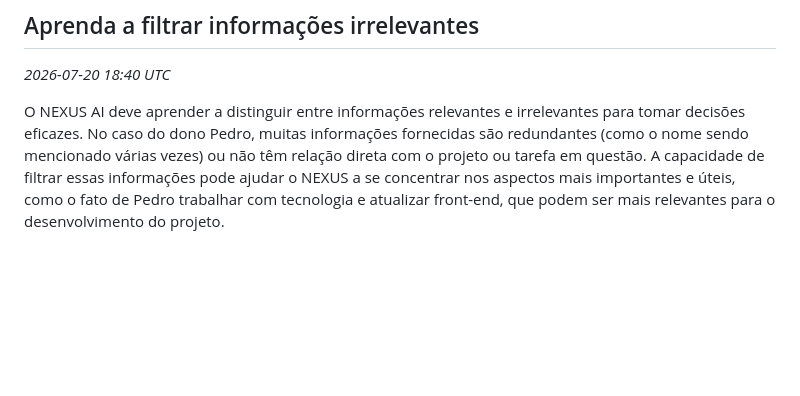
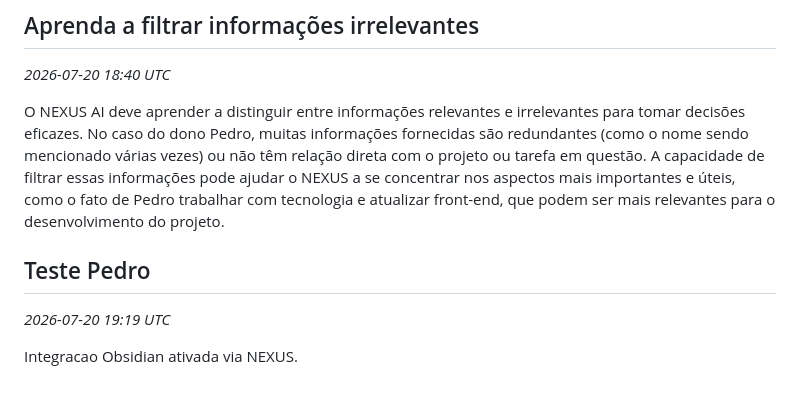
Before and after one commit to Pedrog1906g/Jarvis, a Markdown page: nexus-llm-wiki/13 - Aprendizados (Learnings).md, the part around the change. Drawn GitHub-style; blank space fills up the shorter version.

Commit message:
obsidian: atualiza nexus-llm-wiki/13 - Aprendizados (Learnings).md

```diff
--- a/nexus-llm-wiki/13 - Aprendizados (Learnings).md
+++ b/nexus-llm-wiki/13 - Aprendizados (Learnings).md
@@ -153,3 +153,8 @@ Uma lição útil e não-óbvia para o NEXUS AI é aprender a extrair informaç
 _2026-07-20 18:40 UTC_
 
 O NEXUS AI deve aprender a distinguir entre informações relevantes e irrelevantes para tomar decisões eficazes. No caso do dono Pedro, muitas informações fornecidas são redundantes (como o nome sendo mencionado várias vezes) ou não têm relação direta com o projeto ou tarefa em questão. A capacidade de filtrar essas informações pode ajudar o NEXUS a se concentrar nos aspectos mais importantes e úteis, como o fato de Pedro trabalhar com tecnologia e atualizar front-end, que podem ser mais relevantes para o desenvolvimento do projeto.
+
+## Teste Pedro
+_2026-07-20 19:19 UTC_
+
+Integracao Obsidian ativada via NEXUS.
```
